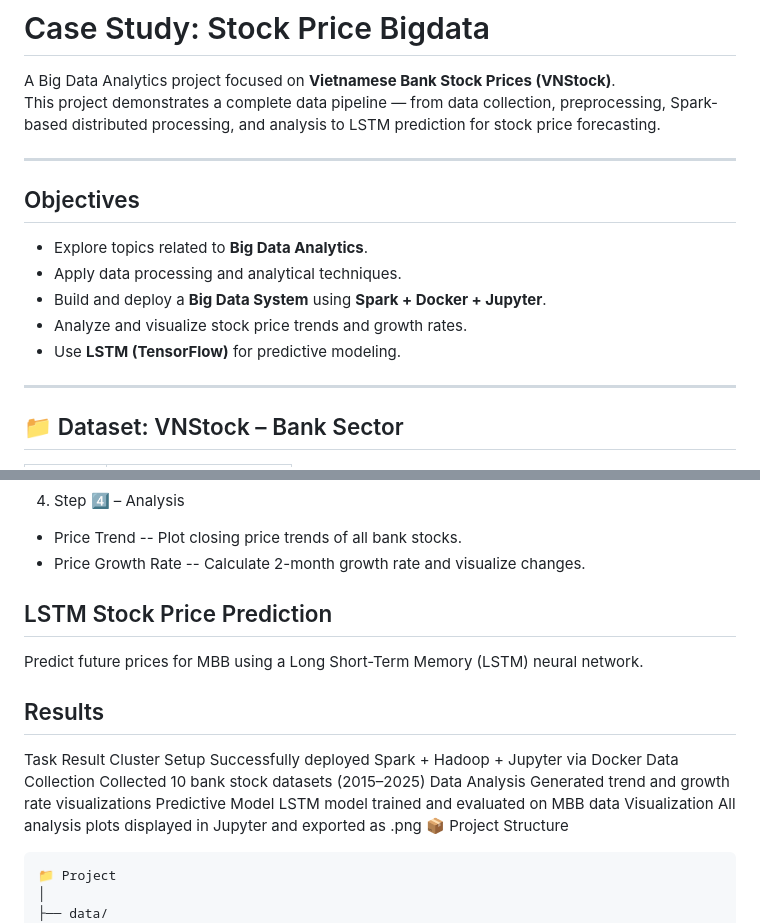
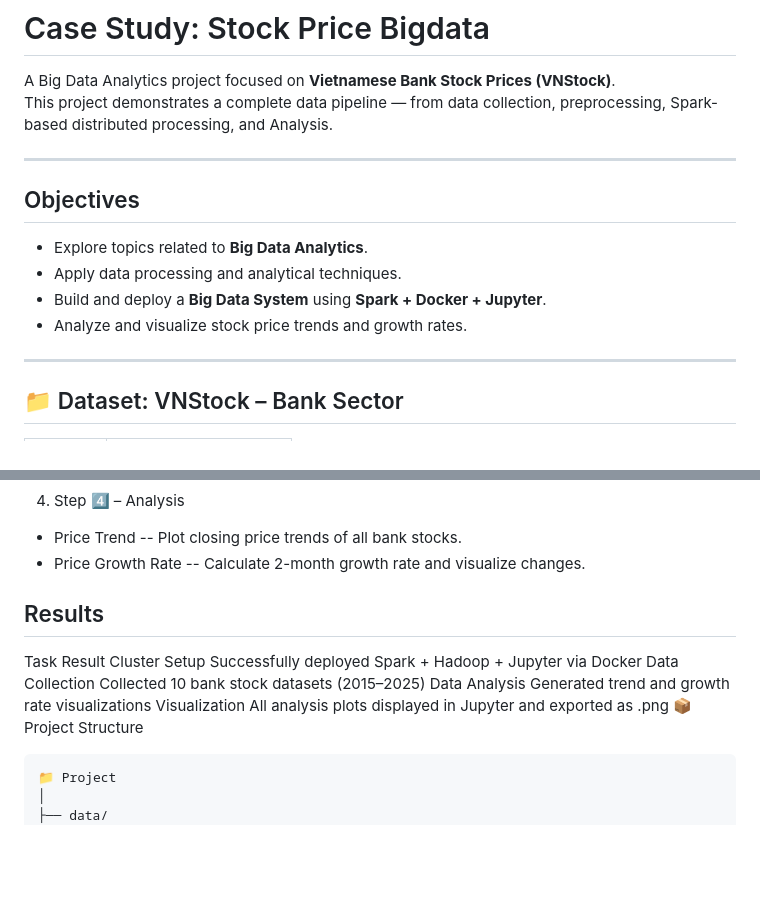
Before and after one commit to ngocbao220/Bigdata-ASM1-StockPrice, a Markdown page: README.md, 2 parts joined by grey strips. Rendered like a GitHub page; blank space fills up the shorter version.

````diff
--- a/README.md
+++ b/README.md
@@ -1,7 +1,7 @@
 # Case Study: Stock Price Bigdata
 
 A Big Data Analytics project focused on **Vietnamese Bank Stock Prices (VNStock)**.
-This project demonstrates a complete data pipeline — from data collection, preprocessing, Spark-based distributed processing, and analysis to LSTM prediction for stock price forecasting.
+This project demonstrates a complete data pipeline — from data collection, preprocessing, Spark-based distributed processing, and Analysis.
 
 ---
 
@@ -11,7 +11,6 @@ This project demonstrates a complete data pipeline — from data collection, pre
 - Apply data processing and analytical techniques.
 - Build and deploy a **Big Data System** using **Spark + Docker + Jupyter**.
 - Analyze and visualize stock price trends and growth rates.
-- Use **LSTM (TensorFlow)** for predictive modeling.
 
 ---
 
@@ -104,15 +103,12 @@ for s in symbols:
 --  Plot closing price trends of all bank stocks.
 - Price Growth Rate
 -- Calculate 2-month growth rate and visualize changes.
-## LSTM Stock Price Prediction
-Predict future prices for MBB using a Long Short-Term Memory (LSTM) neural network.
 
 ## Results
 Task	Result
 Cluster Setup	Successfully deployed Spark + Hadoop + Jupyter via Docker
 Data Collection	Collected 10 bank stock datasets (2015–2025)
 Data Analysis	Generated trend and growth rate visualizations
-Predictive Model	LSTM model trained and evaluated on MBB data
 Visualization	All analysis plots displayed in Jupyter and exported as .png
 📦 Project Structure
 ```bash
````
